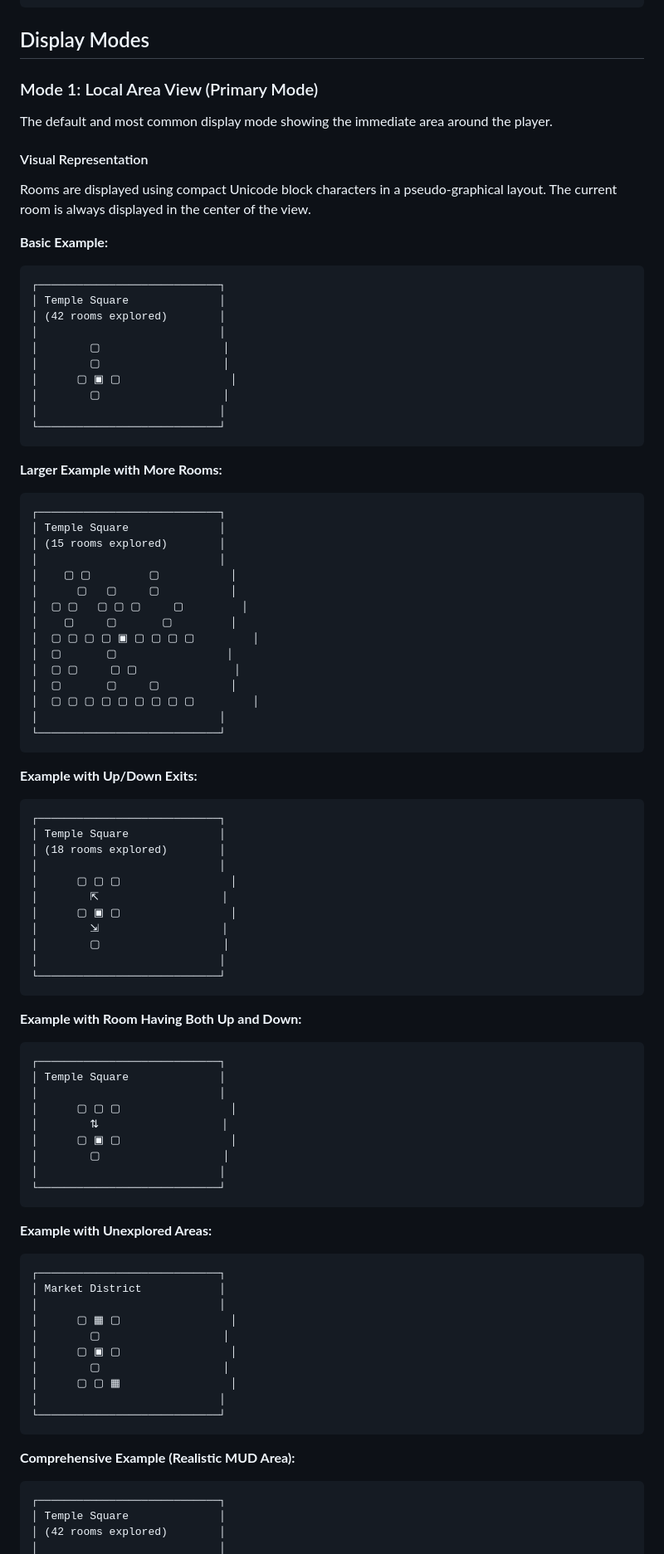
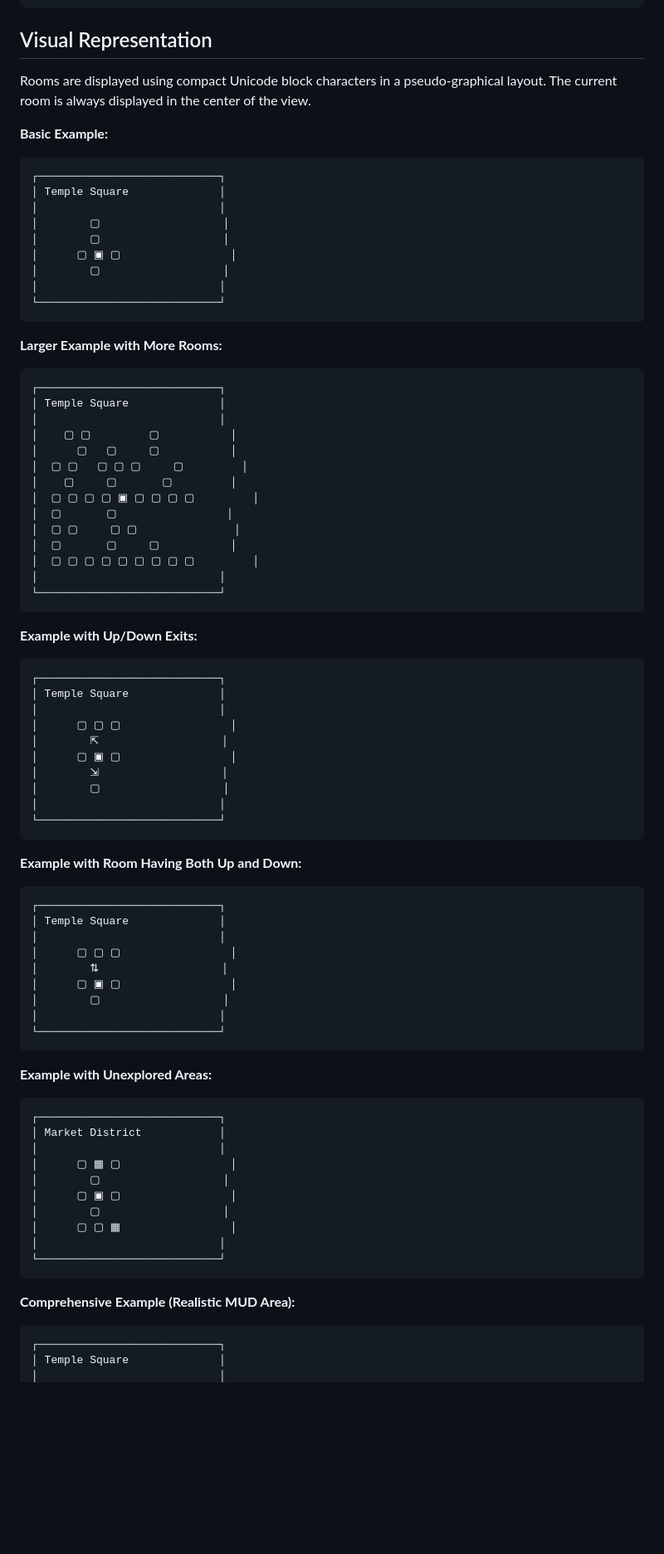
Before and after one commit to anicolao/dikuclient, a Markdown page: MAPS_DESIGN.md, the part around one of its changes. Shown at 83% size. Rendered like a GitHub page; blank space fills up the shorter version.

````diff
--- a/MAPS_DESIGN.md
+++ b/MAPS_DESIGN.md
@@ -83,21 +93,16 @@ When the mapper is active but no room has been detected yet:
 └────────────────────────────┘
 ```
 
-## Display Modes
+## Visual Representation
 
-### Mode 1: Local Area View (Primary Mode)
-
-The default and most common display mode showing the immediate area around the player.
-
-#### Visual Representation
-
-Rooms are displayed using compact Unicode block characters in a pseudo-graphical layout. The current room is always displayed in the center of the view.
+Rooms are displayed using compact Unicode block characters in a pseudo-graphical
+layout. The current room is always displayed in the center of the view.
 
 **Basic Example:**
+
 ```
 ┌────────────────────────────┐
 │ Temple Square              │
-│ (42 rooms explored)        │
 │                            │
 │        ▢                   │
 │        ▢                   │
@@ -108,10 +113,10 @@ Rooms are displayed using compact Unicode block characters in a pseudo-graphical
 ```
 
 **Larger Example with More Rooms:**
+
 ```
 ┌────────────────────────────┐
 │ Temple Square              │
-│ (15 rooms explored)        │
 │                            │
 │    ▢ ▢         ▢           │
 │      ▢   ▢     ▢           │
@@ -127,10 +132,10 @@ Rooms are displayed using compact Unicode block characters in a pseudo-graphical
 ```
 
 **Example with Up/Down Exits:**
+
 ```
 ┌────────────────────────────┐
 │ Temple Square              │
-│ (18 rooms explored)        │
 │                            │
 │      ▢ ▢ ▢                 │
 │        ⇱                   │
@@ -142,6 +147,7 @@ Rooms are displayed using compact Unicode block characters in a pseudo-graphical
 ```
 
 **Example with Room Having Both Up and Down:**
+
 ```
 ┌────────────────────────────┐
 │ Temple Square              │
@@ -155,6 +161,7 @@ Rooms are displayed using compact Unicode block characters in a pseudo-graphical
 ```
 
 **Example with Unexplored Areas:**
+
 ```
 ┌────────────────────────────┐
 │ Market District            │
@@ -169,8 +176,8 @@ Rooms are displayed using compact Unicode block characters in a pseudo-graphical
 ```
 
 **Comprehensive Example (Realistic MUD Area):**
+
 ```
 ┌────────────────────────────┐
 │ Temple Square              │
-│ (42 rooms explored)        │
 │                            │
````
Also changed, not shown: other parts of MAPS_DESIGN.md (+69 -111 lines).
